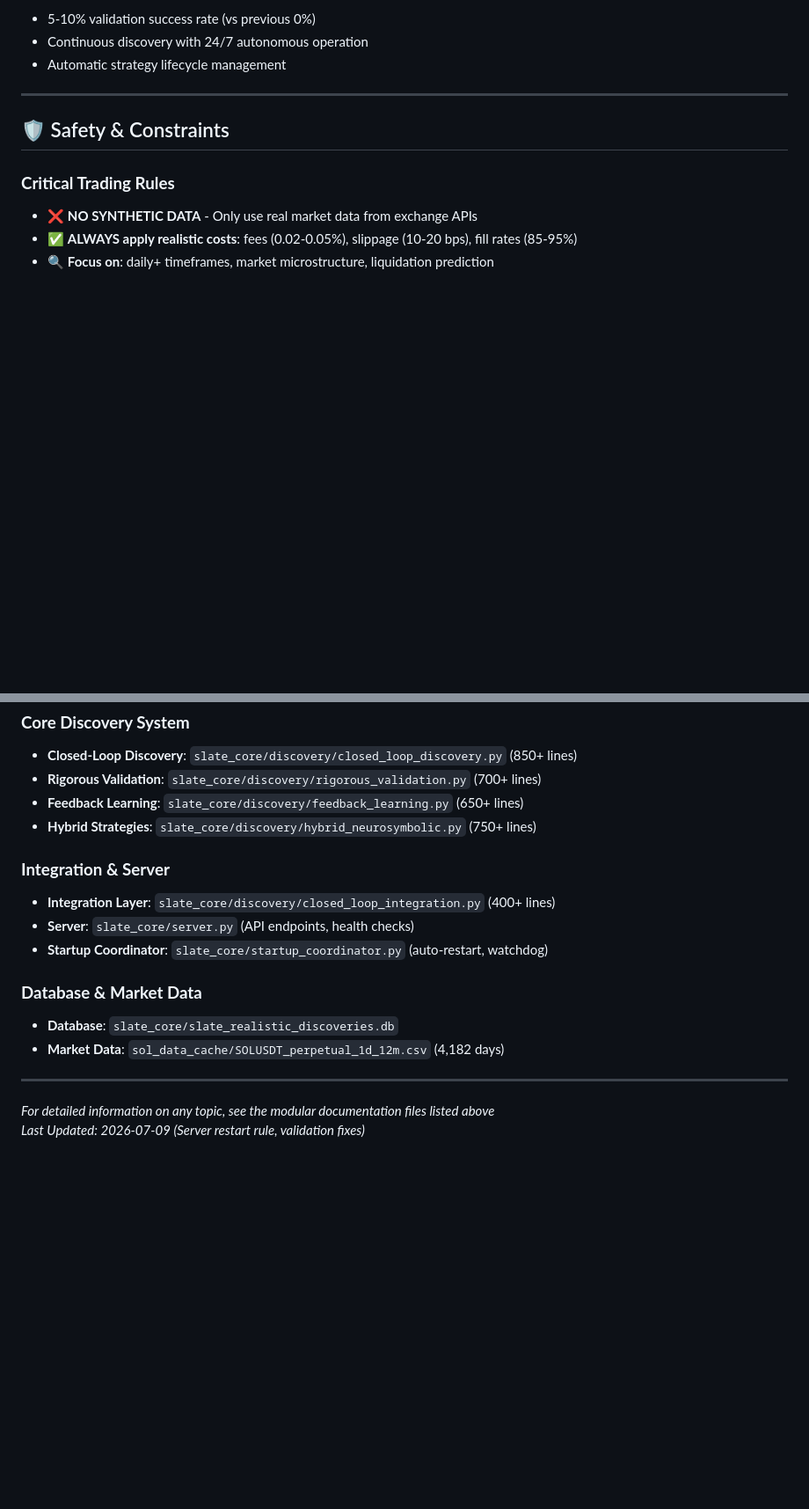
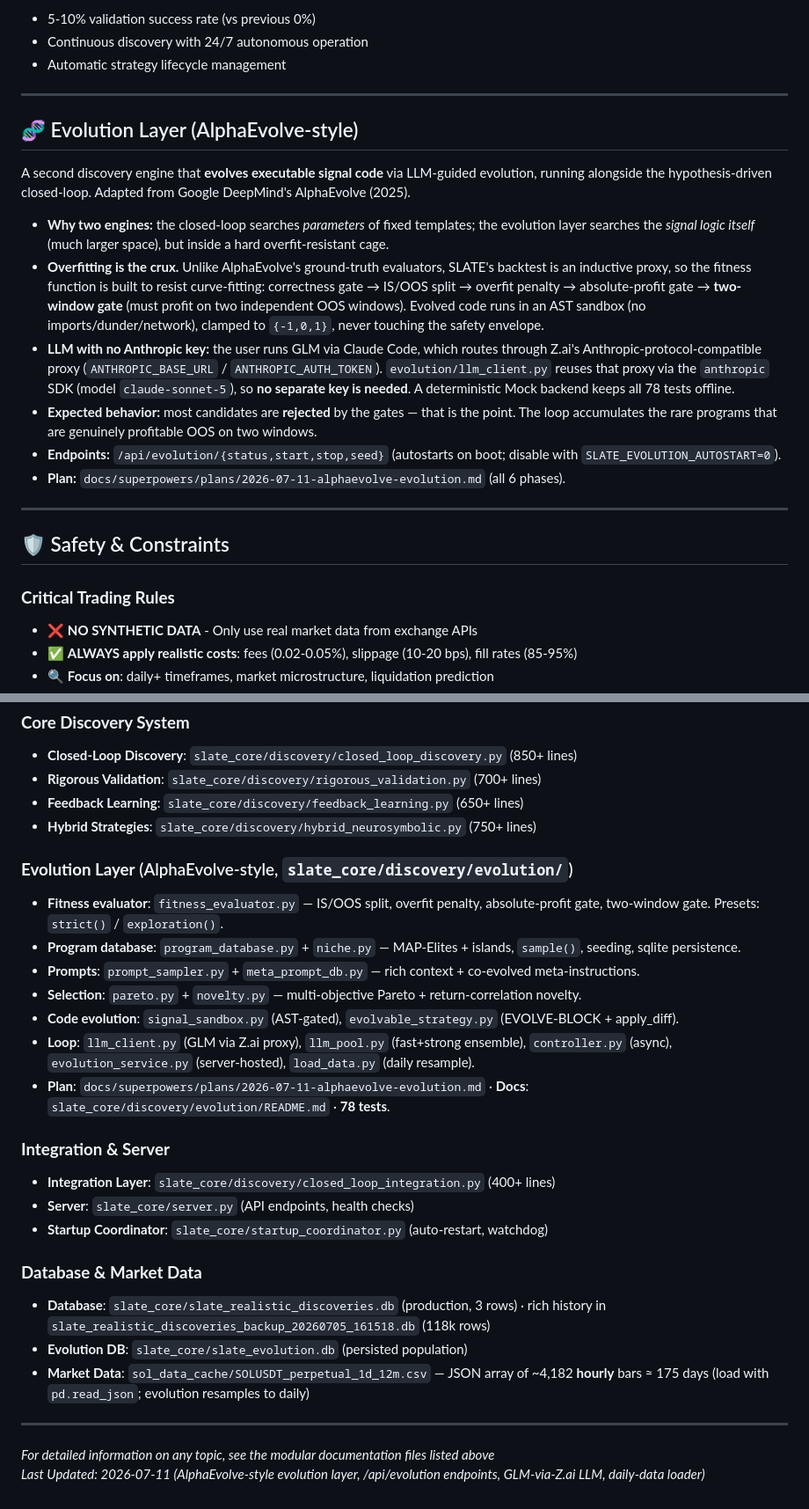
Before and after one commit to Tilanthi/SLATE, a Markdown page: CLAUDE.md, 2 parts joined by grey strips. Shown at 88% size. Rendered like a GitHub page; blank space fills up the shorter version.

Commit message:
docs: document evolution layer, /api/evolution endpoints, GLM-via-Z.ai, daily loader (D5)
Co-Authored-By: Claude <noreply@anthropic.com>

```diff
--- a/CLAUDE.md
+++ b/CLAUDE.md
@@ -160,6 +176,35 @@ git branch --show-current  # Should show: main
 - 5-10% validation success rate (vs previous 0%)
 - Continuous discovery with 24/7 autonomous operation
 - Automatic strategy lifecycle management
+
+---
+
+## 🧬 Evolution Layer (AlphaEvolve-style)
+
+A second discovery engine that **evolves executable signal code** via LLM-guided
+evolution, running alongside the hypothesis-driven closed-loop. Adapted from
+Google DeepMind's AlphaEvolve (2025).
+
+- **Why two engines:** the closed-loop searches *parameters* of fixed templates;
+  the evolution layer searches the *signal logic itself* (much larger space), but
+  inside a hard overfit-resistant cage.
+- **Overfitting is the crux.** Unlike AlphaEvolve's ground-truth evaluators,
+  SLATE's backtest is an inductive proxy, so the fitness function is built to
+  resist curve-fitting: correctness gate → IS/OOS split → overfit penalty →
+  absolute-profit gate → **two-window gate** (must profit on two independent OOS
+  windows). Evolved code runs in an AST sandbox (no imports/dunder/network),
+  clamped to `{-1,0,1}`, never touching the safety envelope.
+- **LLM with no Anthropic key:** the user runs GLM via Claude Code, which routes
+  through Z.ai's Anthropic-protocol-compatible proxy (`ANTHROPIC_BASE_URL` /
+  `ANTHROPIC_AUTH_TOKEN`). `evolution/llm_client.py` reuses that proxy via the
+  `anthropic` SDK (model `claude-sonnet-5`), so **no separate key is needed**.
+  A deterministic Mock backend keeps all 78 tests offline.
+- **Expected behavior:** most candidates are **rejected** by the gates — that is
+  the point. The loop accumulates the rare programs that are genuinely profitable
+  OOS on two windows.
+- **Endpoints:** `/api/evolution/{status,start,stop,seed}` (autostarts on boot;
+  disable with `SLATE_EVOLUTION_AUTOSTART=0`).
+- **Plan:** `docs/superpowers/plans/2026-07-11-alphaevolve-evolution.md` (all 6 phases).
 
 ---
 
@@ -210,16 +255,26 @@ sqlite3 slate_core/slate_realistic_discoveries.db "SELECT COUNT(*) FROM perpetua
 - **Feedback Learning**: `slate_core/discovery/feedback_learning.py` (650+ lines)
 - **Hybrid Strategies**: `slate_core/discovery/hybrid_neurosymbolic.py` (750+ lines)
 
+### **Evolution Layer** (AlphaEvolve-style, `slate_core/discovery/evolution/`)
+- **Fitness evaluator**: `fitness_evaluator.py` — IS/OOS split, overfit penalty, absolute-profit gate, two-window gate. Presets: `strict()` / `exploration()`.
+- **Program database**: `program_database.py` + `niche.py` — MAP-Elites + islands, `sample()`, seeding, sqlite persistence.
+- **Prompts**: `prompt_sampler.py` + `meta_prompt_db.py` — rich context + co-evolved meta-instructions.
+- **Selection**: `pareto.py` + `novelty.py` — multi-objective Pareto + return-correlation novelty.
+- **Code evolution**: `signal_sandbox.py` (AST-gated), `evolvable_strategy.py` (EVOLVE-BLOCK + apply_diff).
+- **Loop**: `llm_client.py` (GLM via Z.ai proxy), `llm_pool.py` (fast+strong ensemble), `controller.py` (async), `evolution_service.py` (server-hosted), `load_data.py` (daily resample).
+- **Plan**: `docs/superpowers/plans/2026-07-11-alphaevolve-evolution.md` · **Docs**: `slate_core/discovery/evolution/README.md` · **78 tests**.
+
 ### **Integration & Server**
 - **Integration Layer**: `slate_core/discovery/closed_loop_integration.py` (400+ lines)
 - **Server**: `slate_core/server.py` (API endpoints, health checks)
 - **Startup Coordinator**: `slate_core/startup_coordinator.py` (auto-restart, watchdog)
 
 ### **Database & Market Data**
-- **Database**: `slate_core/slate_realistic_discoveries.db`
-- **Market Data**: `sol_data_cache/SOLUSDT_perpetual_1d_12m.csv` (4,182 days)
+- **Database**: `slate_core/slate_realistic_discoveries.db` (production, 3 rows) · rich history in `slate_realistic_discoveries_backup_20260705_161518.db` (118k rows)
+- **Evolution DB**: `slate_core/slate_evolution.db` (persisted population)
+- **Market Data**: `sol_data_cache/SOLUSDT_perpetual_1d_12m.csv` — JSON array of ~4,182 **hourly** bars ≈ 175 days (load with `pd.read_json`; evolution resamples to daily)
 
 ---
 
 *For detailed information on any topic, see the modular documentation files listed above*
-*Last Updated: 2026-07-09 (Server restart rule, validation fixes)*
+*Last Updated: 2026-07-11 (AlphaEvolve-style evolution layer, /api/evolution endpoints, GLM-via-Z.ai LLM, daily-data loader)*
```
Also changed, not shown: other parts of CLAUDE.md (+17 -1 lines).
